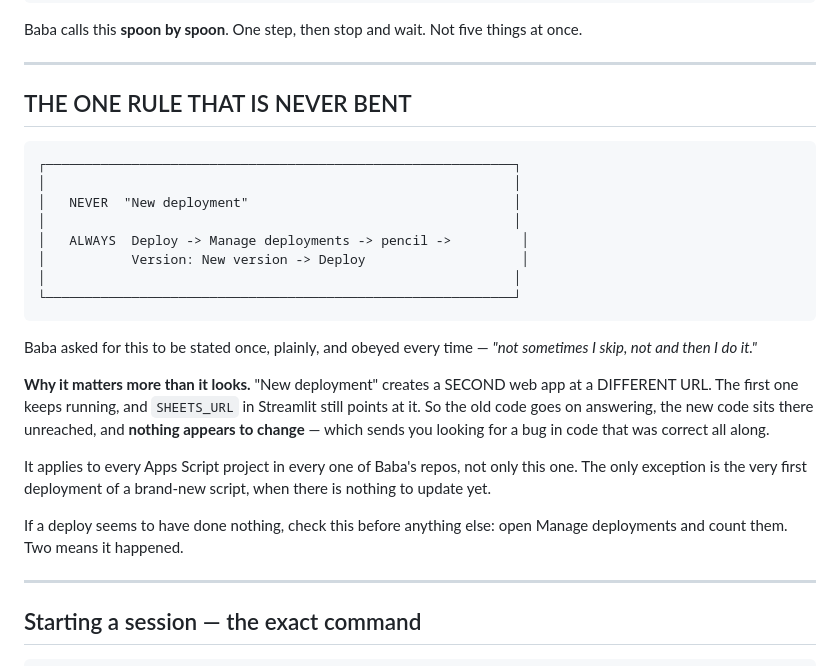
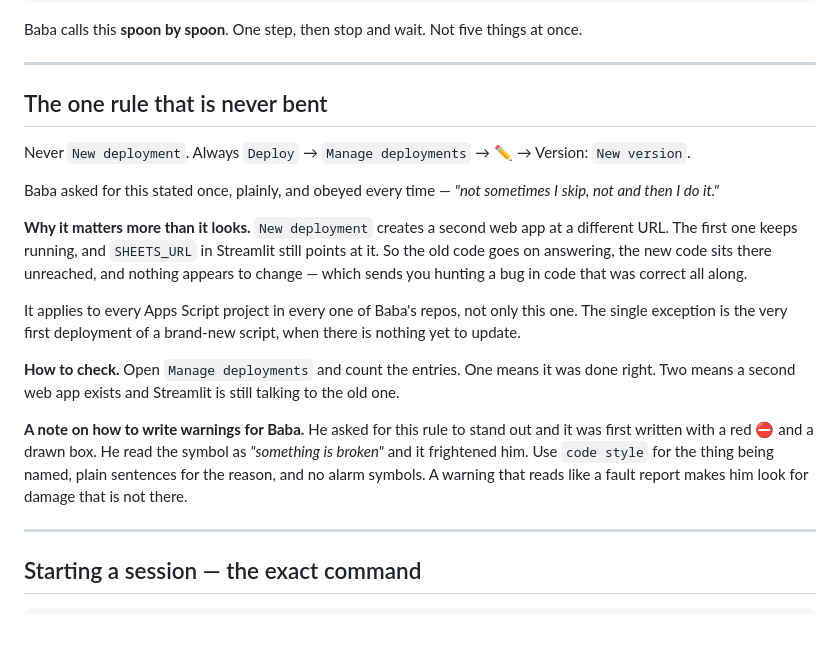
Before and after one commit to markoboskoauroville/MAHA_TRANSCRIBE_STREAMLIT, a Markdown page: docs/HOW_WE_WORK.md, the part around the change. GitHub-like rendering; blank space fills up the shorter version.

Commit message:
Say the rule in code style, not in alarm symbols
The rule was first written with a red no-entry symbol and a drawn box.
Baba read the symbol as 'something is broken' and it frightened him —
the opposite of what a warning is for.

Rewritten: code style for the thing being named, plain sentences for
the reason, no alarm symbols. The note about HOW to write warnings for
him is kept in the file, because the next session will otherwise reach
for the same emphasis and get the same result.

```diff
--- a/docs/HOW_WE_WORK.md
+++ b/docs/HOW_WE_WORK.md
@@ -22,33 +22,35 @@ five things at once.
 
 ---
 
-## THE ONE RULE THAT IS NEVER BENT
+## The one rule that is never bent
 
-    ┌────────────────────────────────────────────────────────────┐
-    │                                                            │
-    │   NEVER  "New deployment"                                  │
-    │                                                            │
-    │   ALWAYS  Deploy -> Manage deployments -> pencil ->         │
-    │           Version: New version -> Deploy                    │
-    │                                                            │
-    └────────────────────────────────────────────────────────────┘
+Never `New deployment`.
+Always `Deploy` → `Manage deployments` → ✏️ → Version: `New version`.
 
-Baba asked for this to be stated once, plainly, and obeyed every time —
+Baba asked for this stated once, plainly, and obeyed every time —
 *"not sometimes I skip, not and then I do it."*
 
-**Why it matters more than it looks.** "New deployment" creates a
-SECOND web app at a DIFFERENT URL. The first one keeps running, and
+**Why it matters more than it looks.** `New deployment` creates a second
+web app at a different URL. The first one keeps running, and
 `SHEETS_URL` in Streamlit still points at it. So the old code goes on
-answering, the new code sits there unreached, and **nothing appears to
-change** — which sends you looking for a bug in code that was correct
-all along.
+answering, the new code sits there unreached, and nothing appears to
+change — which sends you hunting a bug in code that was correct all
+along.
 
 It applies to every Apps Script project in every one of Baba's repos,
-not only this one. The only exception is the very first deployment of a
-brand-new script, when there is nothing to update yet.
+not only this one. The single exception is the very first deployment of
+a brand-new script, when there is nothing yet to update.
 
-If a deploy seems to have done nothing, check this before anything else:
-open Manage deployments and count them. Two means it happened.
+**How to check.** Open `Manage deployments` and count the entries. One
+means it was done right. Two means a second web app exists and Streamlit
+is still talking to the old one.
+
+**A note on how to write warnings for Baba.** He asked for this rule to
+stand out and it was first written with a red ⛔ and a drawn box. He read
+the symbol as *"something is broken"* and it frightened him. Use
+`code style` for the thing being named, plain sentences for the reason,
+and no alarm symbols. A warning that reads like a fault report makes him
+look for damage that is not there.
 
 ---
 
```
